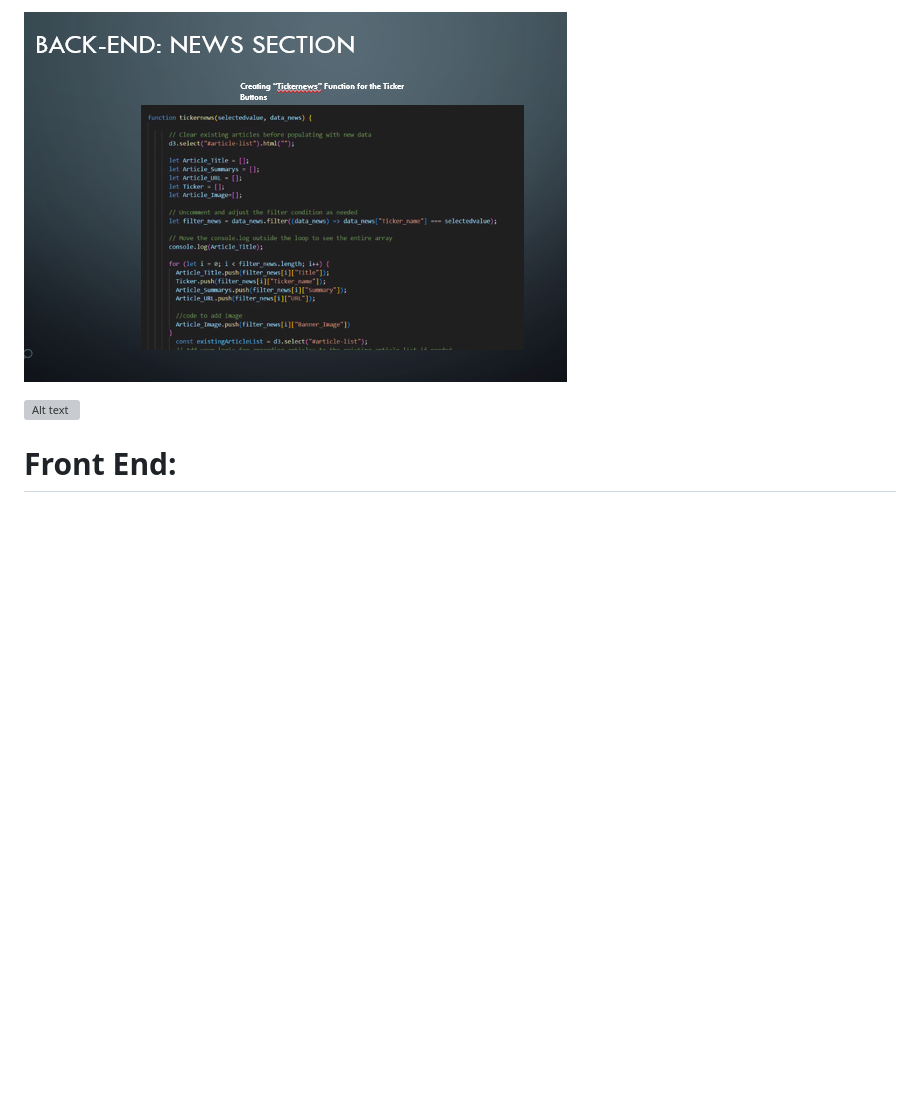
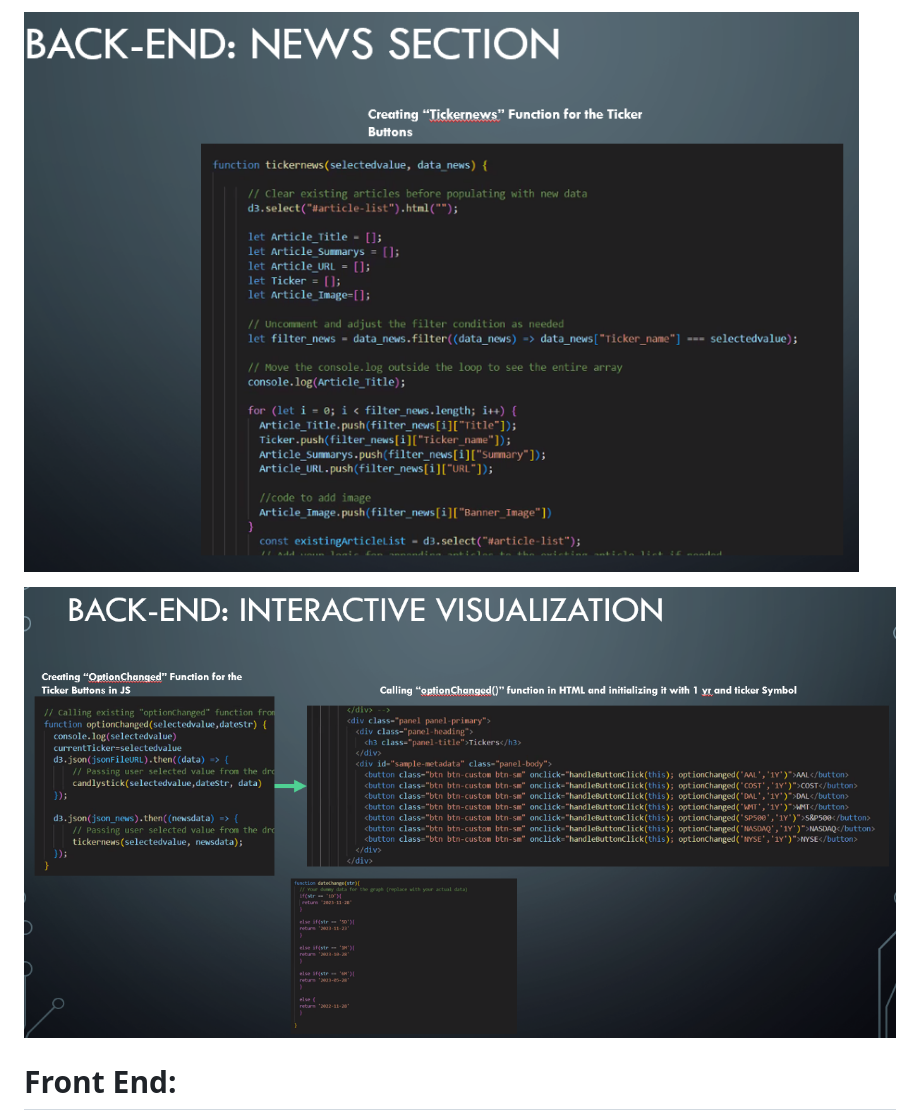
Before and after one commit to salvarenga25/MarketsVSentimentWatch, a Markdown page: README.md, the part around the change printed below. GitHub-like rendering; pictures changed too: image-22.png (added), image-23.png (added); blank space fills up the shorter version; grey boxes are pictures that could not be loaded.

```diff
--- a/README.md
+++ b/README.md
@@ -42,7 +42,7 @@ $ pip install Flask-CORS
 
-![Alt text](image-13.png)
+![Alt text](image-22.png)
 
-![Alt text](image-15.png)
+![Alt text](image-23.png)
 
 
 # Front End:
```
Also changed, not shown: other parts of README.md (+4 -4 lines), image-18.png (added), image-19.png (added), image-20.png (added), image-21.png (added).
